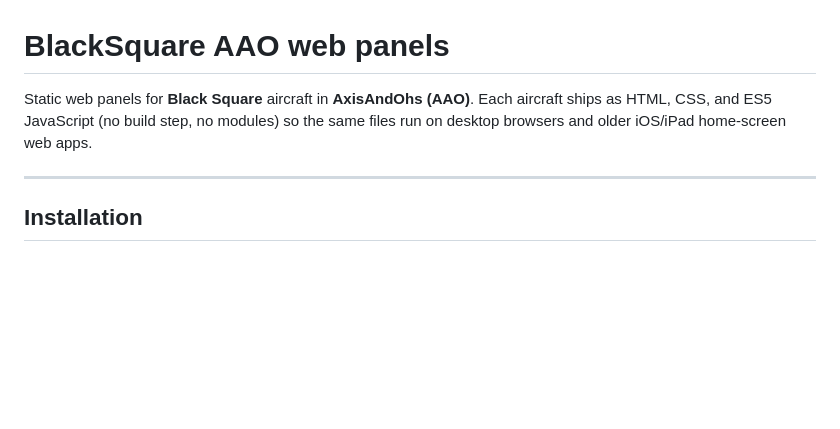
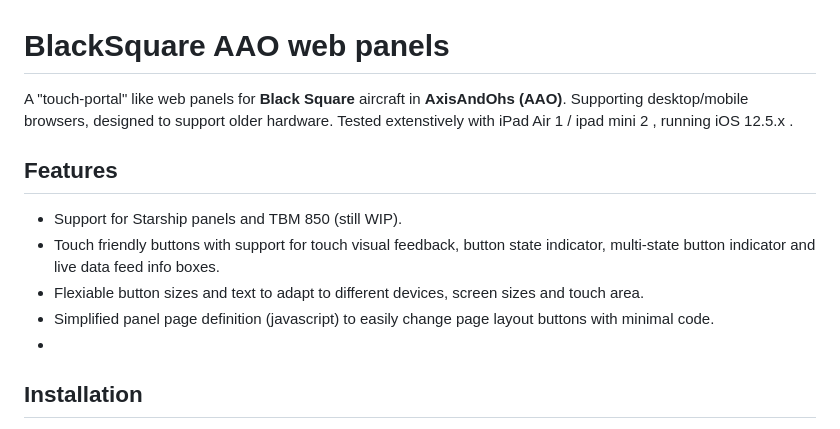
Before and after one commit to middlemarker/bksq-panels, a Markdown page: README.md, the part around the change. Rendered like a GitHub page; blank space fills up the shorter version.

Commit message:
Update README.md
WIP

```diff
--- a/README.md
+++ b/README.md
@@ -1,8 +1,13 @@
 # BlackSquare AAO web panels
 
-Static web panels for **Black Square** aircraft in **AxisAndOhs (AAO)**. Each aircraft ships as HTML, CSS, and ES5 JavaScript (no build step, no modules) so the same files run on desktop browsers and older iOS/iPad home-screen web apps.
+A "touch-portal" like web panels for **Black Square** aircraft in **AxisAndOhs (AAO)**. Supporting desktop/mobile browsers, designed to support older hardware. Tested extenstively with iPad Air 1 / ipad mini 2 , running iOS 12.5.x .
 
----
+## Features
+- Support for Starship panels and TBM 850 (still WIP).
+- Touch friendly buttons with support for touch visual feedback, button state indicator, multi-state button indicator and live data feed info boxes.
+- Flexiable button sizes and text to adapt to different devices, screen sizes and touch area.
+- Simplified panel page definition (javascript) to easily change page layout buttons with minimal code.
+-
 
 ## Installation
 
```
